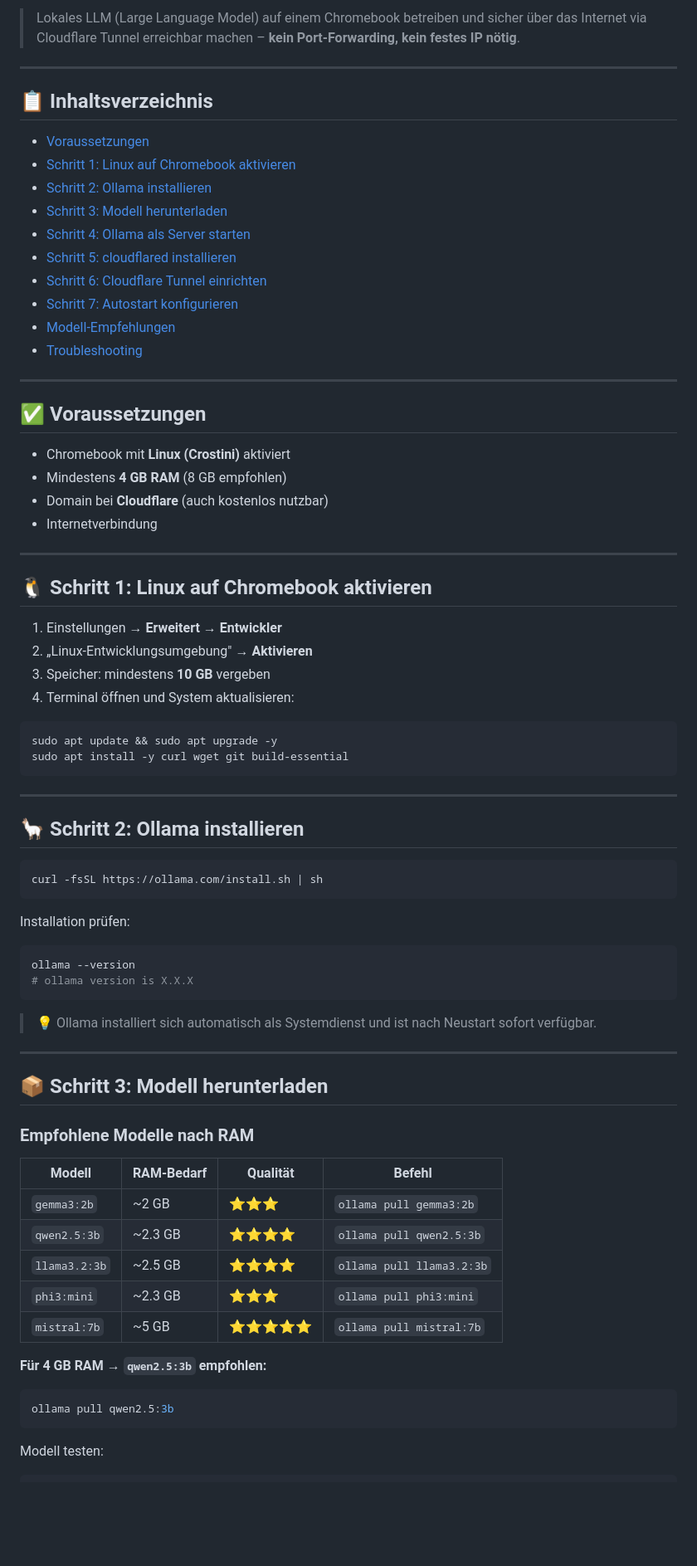
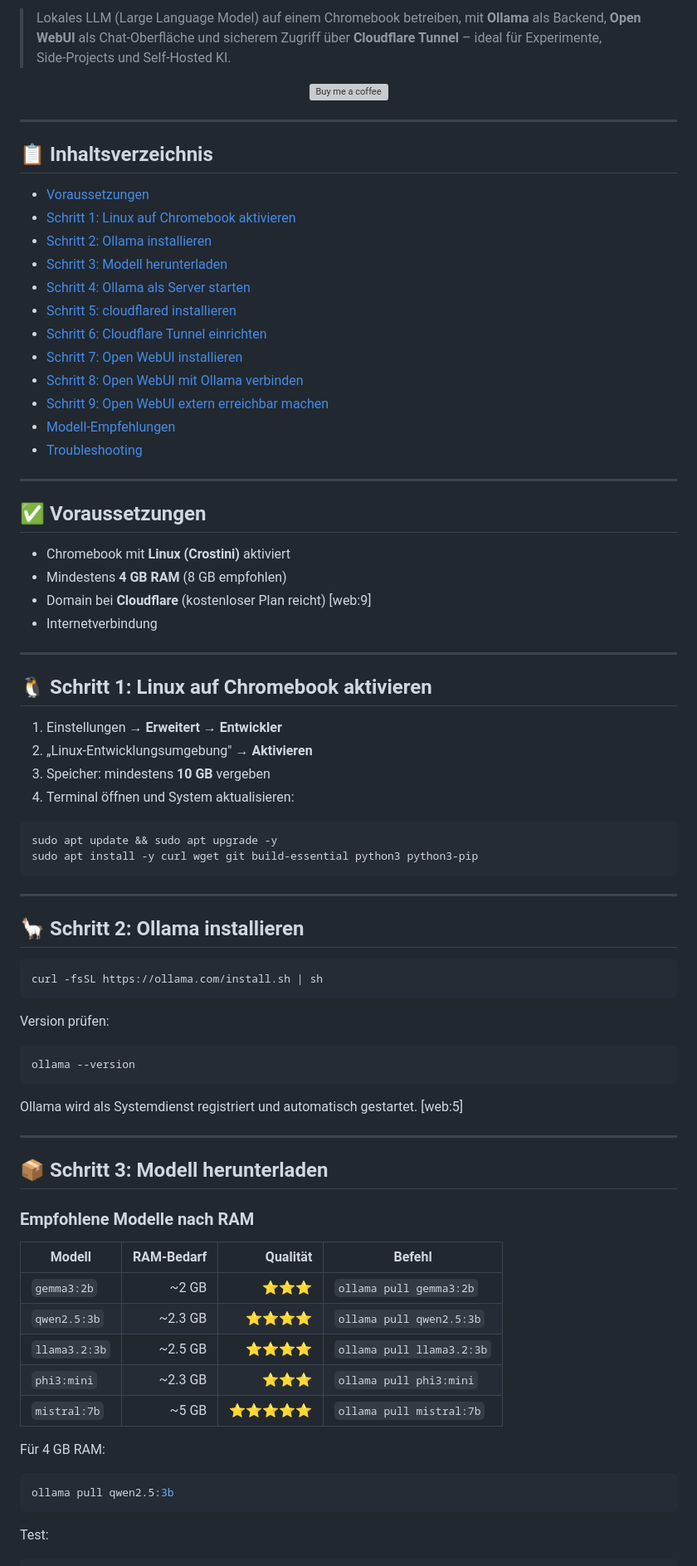
Before and after one commit to jbkunama1/LocalLLMChromebook, a Markdown page: README.md, the part around one of its changes. Shown at 83% size. Drawn GitHub-style; blank space fills up the shorter version; grey boxes are pictures that could not be loaded.

````diff
--- a/README.md
+++ b/README.md
@@ -8,5 +8,11 @@
 
-> Lokales LLM (Large Language Model) auf einem Chromebook betreiben und sicher über das Internet via Cloudflare Tunnel erreichbar machen – **kein Port-Forwarding, kein festes IP nötig**.
+> Lokales LLM (Large Language Model) auf einem Chromebook betreiben, mit **Ollama** als Backend, **Open WebUI** als Chat-Oberfläche und sicherem Zugriff über **Cloudflare Tunnel** – ideal für Experimente, Side‑Projects und Self‑Hosted KI.
+
+<p align="center">
+  <a href="https://www.buymeacoffee.com/highfish" target="_blank">
+    <img src="https://cdn.buymeacoffee.com/buttons/default-orange.png" width="170" height="40" alt="Buy me a coffee">
+  </a>
+</p>
 
 ---
 
@@ -19,7 +25,9 @@
 - [Schritt 4: Ollama als Server starten](#-schritt-4-ollama-als-server-starten)
 - [Schritt 5: cloudflared installieren](#-schritt-5-cloudflared-installieren)
 - [Schritt 6: Cloudflare Tunnel einrichten](#-schritt-6-cloudflare-tunnel-einrichten)
-- [Schritt 7: Autostart konfigurieren](#-schritt-7-autostart-konfigurieren)
+- [Schritt 7: Open WebUI installieren](#-schritt-7-open-webui-installieren)
+- [Schritt 8: Open WebUI mit Ollama verbinden](#-schritt-8-open-webui-mit-ollama-verbinden)
+- [Schritt 9: Open WebUI extern erreichbar machen](#-schritt-9-open-webui-extern-erreichbar-machen)
 - [Modell-Empfehlungen](#-modell-empfehlungen)
 - [Troubleshooting](#-troubleshooting)
 
@@ -29,7 +37,7 @@
 
 - Chromebook mit **Linux (Crostini)** aktiviert
 - Mindestens **4 GB RAM** (8 GB empfohlen)
-- Domain bei **Cloudflare** (auch kostenlos nutzbar)
+- Domain bei **Cloudflare** (kostenloser Plan reicht) [web:9]
 - Internetverbindung
 
 ---
@@ -43,7 +51,7 @@
 
 ```bash
 sudo apt update && sudo apt upgrade -y
-sudo apt install -y curl wget git build-essential
+sudo apt install -y curl wget git build-essential python3 python3-pip
 ```
 
 ---
@@ -54,14 +62,13 @@ sudo apt install -y curl wget git build-essential
 curl -fsSL https://ollama.com/install.sh | sh
 ```
 
-Installation prüfen:
+Version prüfen:
 
 ```bash
 ollama --version
-# ollama version is X.X.X
 ```
 
-> 💡 Ollama installiert sich automatisch als Systemdienst und ist nach Neustart sofort verfügbar.
+Ollama wird als Systemdienst registriert und automatisch gestartet. [web:5]
 
 ---
 
@@ -69,20 +76,20 @@ ollama --version
 
 ### Empfohlene Modelle nach RAM
 
-| Modell | RAM-Bedarf | Qualität | Befehl |
-|--------|-----------|----------|--------|
-| `gemma3:2b` | ~2 GB | ⭐⭐⭐ | `ollama pull gemma3:2b` |
-| `qwen2.5:3b` | ~2.3 GB | ⭐⭐⭐⭐ | `ollama pull qwen2.5:3b` |
-| `llama3.2:3b` | ~2.5 GB | ⭐⭐⭐⭐ | `ollama pull llama3.2:3b` |
-| `phi3:mini` | ~2.3 GB | ⭐⭐⭐ | `ollama pull phi3:mini` |
-| `mistral:7b` | ~5 GB | ⭐⭐⭐⭐⭐ | `ollama pull mistral:7b` |
+| Modell        | RAM-Bedarf | Qualität | Befehl                     |
+|--------------|-----------:|---------:|----------------------------|
+| `gemma3:2b`  |   ~2 GB    |     ⭐⭐⭐  | `ollama pull gemma3:2b`    |
+| `qwen2.5:3b` |  ~2.3 GB   |    ⭐⭐⭐⭐  | `ollama pull qwen2.5:3b`   |
+| `llama3.2:3b`|  ~2.5 GB   |    ⭐⭐⭐⭐  | `ollama pull llama3.2:3b`  |
+| `phi3:mini`  |  ~2.3 GB   |     ⭐⭐⭐  | `ollama pull phi3:mini`    |
+| `mistral:7b` |    ~5 GB   |   ⭐⭐⭐⭐⭐  | `ollama pull mistral:7b`   |
 
-**Für 4 GB RAM → `qwen2.5:3b` empfohlen:**
+Für 4 GB RAM:
 
 ```bash
 ollama pull qwen2.5:3b
 ```
 
-Modell testen:
+Test:
 
 ```bash
````
Also changed, not shown: other parts of README.md (+104 -121 lines).
